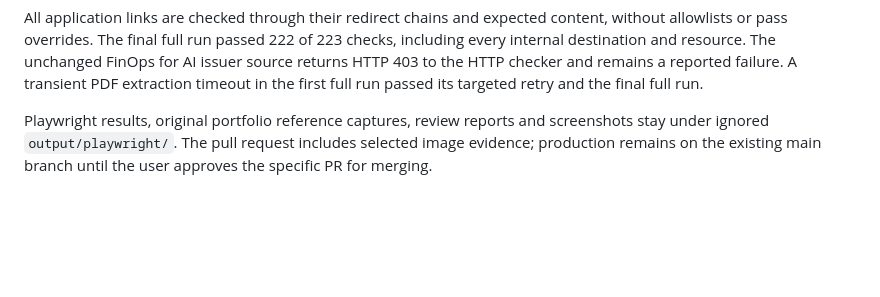
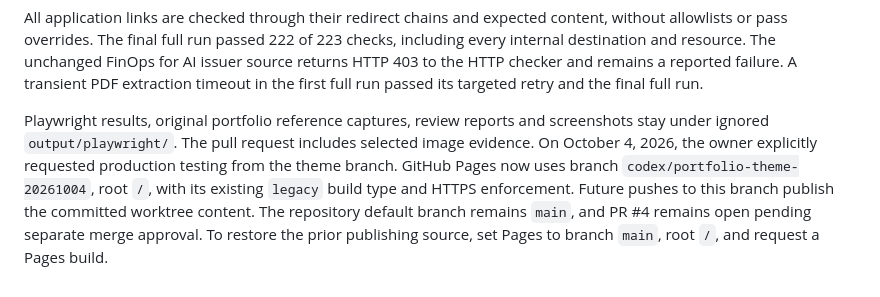
Before and after one commit to JoeyWilkes12/certifications-site, a Markdown page: docs/portfolio-theme-verification.md, the part around the change. GitHub-like rendering; blank space fills up the shorter version.

Commit message:
Document theme branch as Pages testing source

```diff
--- a/docs/portfolio-theme-verification.md
+++ b/docs/portfolio-theme-verification.md
@@ -30,4 +30,4 @@ WebKit’s swipe test dispatches synthetic pointer events and does not prove nat
 
 All application links are checked through their redirect chains and expected content, without allowlists or pass overrides. The final full run passed 222 of 223 checks, including every internal destination and resource. The unchanged FinOps for AI issuer source returns HTTP 403 to the HTTP checker and remains a reported failure. A transient PDF extraction timeout in the first full run passed its targeted retry and the final full run.
 
-Playwright results, original portfolio reference captures, review reports and screenshots stay under ignored `output/playwright/`. The pull request includes selected image evidence; production remains on the existing main branch until the user approves the specific PR for merging.
+Playwright results, original portfolio reference captures, review reports and screenshots stay under ignored `output/playwright/`. The pull request includes selected image evidence. On October 4, 2026, the owner explicitly requested production testing from the theme branch. GitHub Pages now uses branch `codex/portfolio-theme-20261004`, root `/`, with its existing `legacy` build type and HTTPS enforcement. Future pushes to this branch publish the committed worktree content. The repository default branch remains `main`, and PR #4 remains open pending separate merge approval. To restore the prior publishing source, set Pages to branch `main`, root `/`, and request a Pages build.
```
